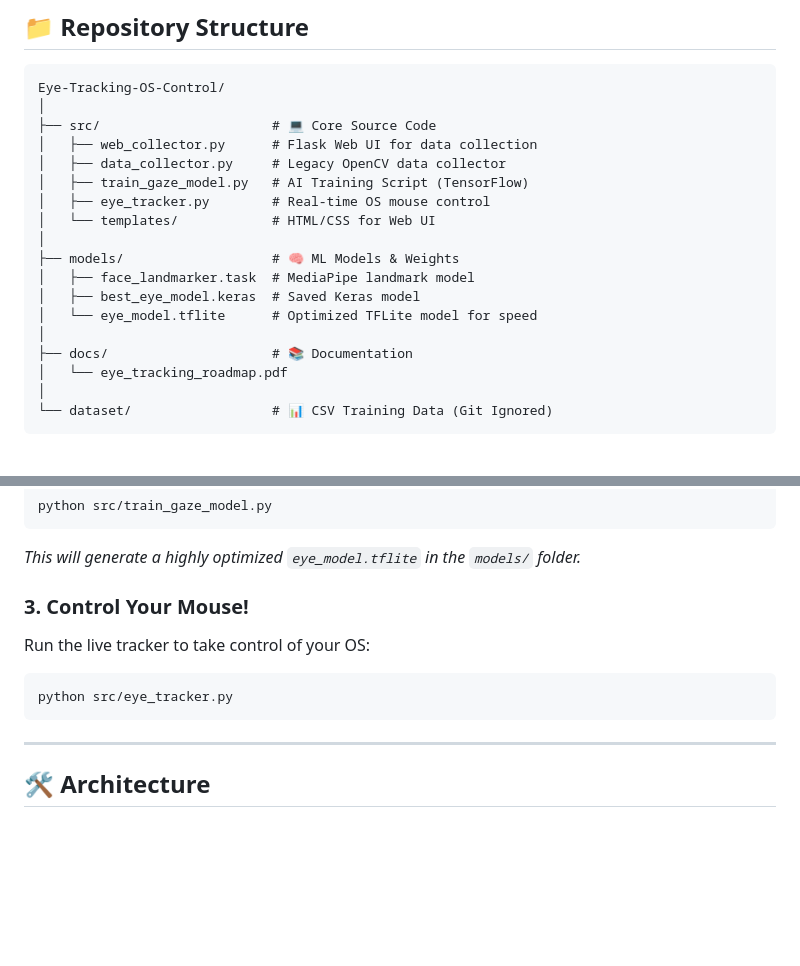
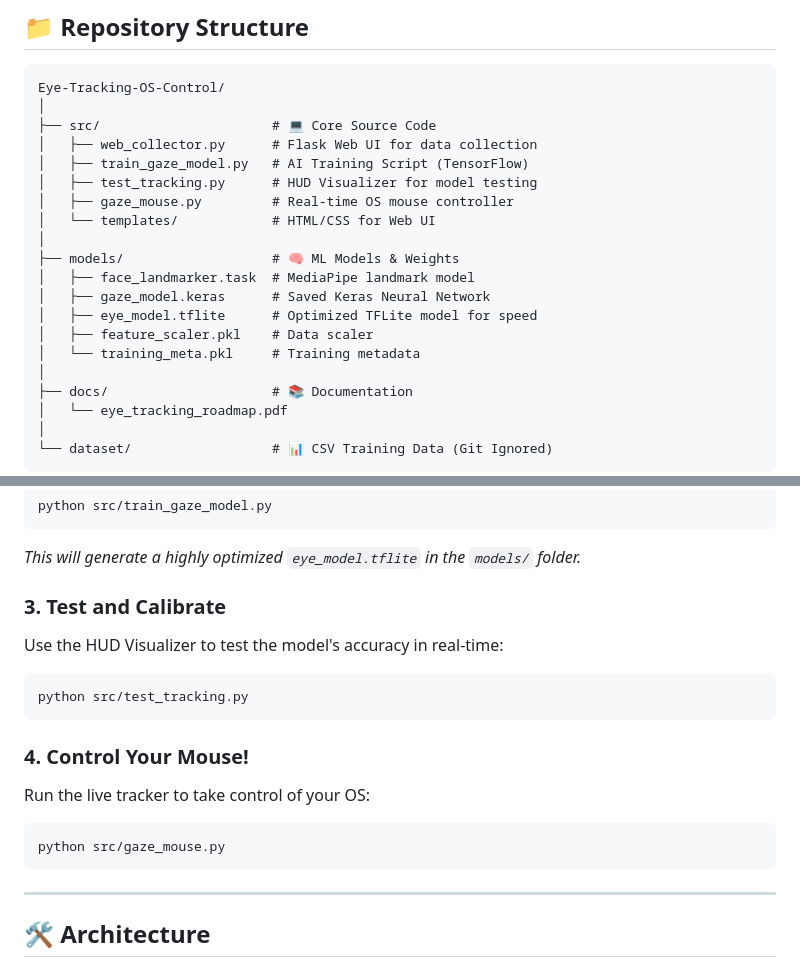
Before and after one commit to Aadarshttech/Eye-Tracking-OS-Control, a Markdown page: README.md, 2 parts joined by grey strips. Rendered like a GitHub page; blank space fills up the shorter version.

Commit message:
Update README with latest project structure and files

````diff
--- a/README.md
+++ b/README.md
@@ -27,15 +27,17 @@ Eye-Tracking-OS-Control/
 │
 ├── src/                      # 💻 Core Source Code
 │   ├── web_collector.py      # Flask Web UI for data collection
-│   ├── data_collector.py     # Legacy OpenCV data collector
 │   ├── train_gaze_model.py   # AI Training Script (TensorFlow)
-│   ├── eye_tracker.py        # Real-time OS mouse control
+│   ├── test_tracking.py      # HUD Visualizer for model testing
+│   ├── gaze_mouse.py         # Real-time OS mouse controller
 │   └── templates/            # HTML/CSS for Web UI
 │
 ├── models/                   # 🧠 ML Models & Weights
 │   ├── face_landmarker.task  # MediaPipe landmark model
-│   ├── best_eye_model.keras  # Saved Keras model
-│   └── eye_model.tflite      # Optimized TFLite model for speed
+│   ├── gaze_model.keras      # Saved Keras Neural Network
+│   ├── eye_model.tflite      # Optimized TFLite model for speed
+│   ├── feature_scaler.pkl    # Data scaler
+│   └── training_meta.pkl     # Training metadata
 │
 ├── docs/                     # 📚 Documentation
 │   └── eye_tracking_roadmap.pdf
@@ -61,10 +63,16 @@ python src/train_gaze_model.py
 ```
 *This will generate a highly optimized `eye_model.tflite` in the `models/` folder.*
 
-### 3. Control Your Mouse!
+### 3. Test and Calibrate
+Use the HUD Visualizer to test the model's accuracy in real-time:
+```bash
+python src/test_tracking.py
+```
+
+### 4. Control Your Mouse!
 Run the live tracker to take control of your OS:
 ```bash
-python src/eye_tracker.py
+python src/gaze_mouse.py
 ```
 
 ---
````
